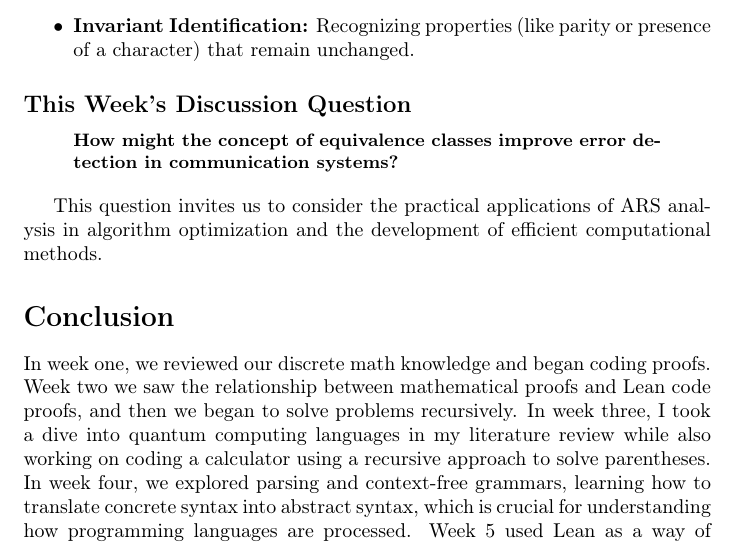
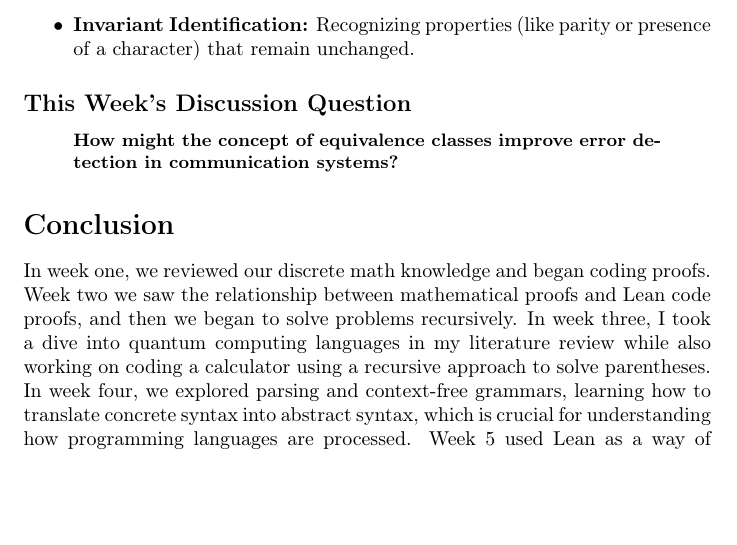
Before and after one commit to cgillette25/CPSC-354, a LaTeX document (Report/report.tex): part of page 35 of 36, cut so that both start at the same text, the shorter picture padded with empty space. Compiled offline with pdfLaTeX.

Commit message:
Small change to week 13

```diff
--- a/Report/report.tex
+++ b/Report/report.tex
@@ -1515,7 +1515,7 @@ Throughout both exercises, we applied the following computation principles:
 \textbf{How might the concept of equivalence classes improve error detection in communication systems?}
 \end{quote}
 
-This question invites us to consider the practical applications of ARS analysis in algorithm optimization and the development of efficient computational methods.
+
 \section*{Conclusion}
 In week one, we reviewed our discrete math knowledge and began coding proofs. Week two we saw the relationship between mathematical proofs and Lean code proofs, and then we began to solve problems recursively. In week three, I took a dive into quantum computing languages in my literature review while also working on coding a calculator using a recursive approach to solve parentheses. In week four, we explored parsing and context-free grammars, learning how to translate concrete syntax into abstract syntax, which is crucial for understanding how programming languages are processed. Week 5 used Lean as a way of proving logic puzzles. Week 6 built upon our logical foundations by focusing on implication in Lean Logic, proving logical statements. For week 7 we began to use lamda calculus to begin creating functions that could perform addition and multiplication. For weeks 8 and 9 we tackled a broken lambda calculus interpreter by identifying it's capture avoiding issues via the debugger. Week 10 we began to looking at ARS and breaking down how we reduce equations in a finite way. Week 11 we continued to look at ARS's and how to draw and describe them in order to understand how they work. Week 12 focused on modeling recursion in lambda calculus with fixed-point combinators. In week 13, we delved into the study of Abstract Reduction Systems (ARS) using string rewriting rules.
 
```
Also changed, not shown: Report/report.pdf.
